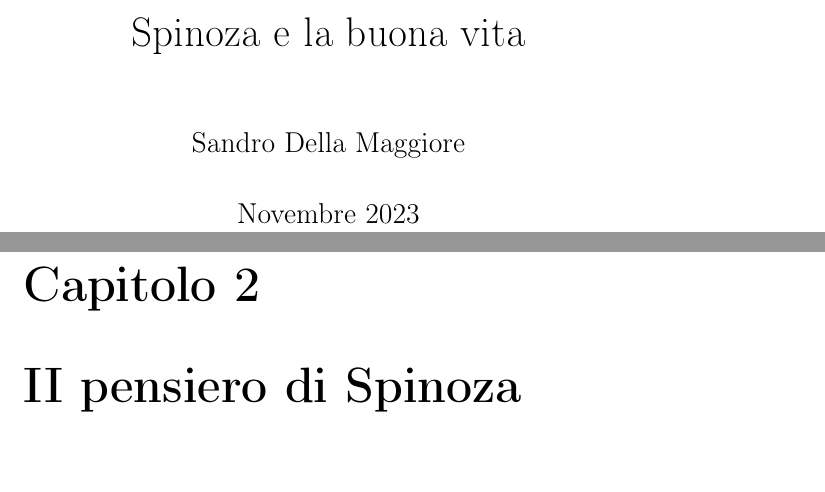
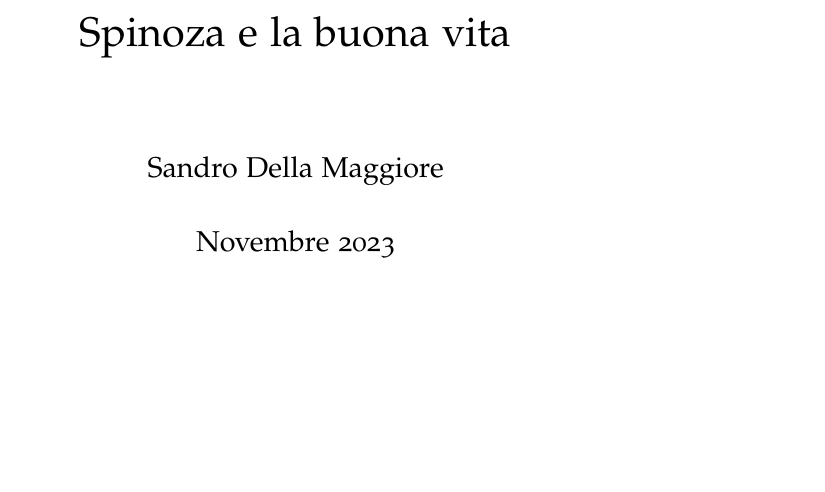
Before and after one commit to Dim-1/Spinoza, a LaTeX thesis (Spinoza.tex): two parts of pages 1 and 6 of 37 before the commit and part of page 1 of 34 after it, the two joined at a grey line, cut so that both start at the same text, the shorter picture padded with empty space. Compiled offline with pdfLaTeX.

Commit message:
cambio introduzione e impaginazione2

```diff
--- a/Spinoza.tex
+++ b/Spinoza.tex
@@ -1,9 +1,10 @@
-\documentclass[a4paper,12pt,twoside,openany]{book}
+\documentclass[a4paper,12pt,twoside,openany]{book}%book o scrbook, da provare
 \usepackage[T1]{fontenc}
 \usepackage[utf8]{inputenc}
 \usepackage[italian]{babel}
-
-
+%\usepackage{layaureo}
+\usepackage[eulerchapternumbers,beramono,pdfspacing]{classicthesis}
+\usepackage{arsclassica}
 
 \begin{document}
 	\author{Sandro Della Maggiore}
```
Also changed, not shown: capitoli/etica.tex (+2 -2 lines), Spinoza.pdf, Spinoza.tex (1 more changed lines), 5 other files.
